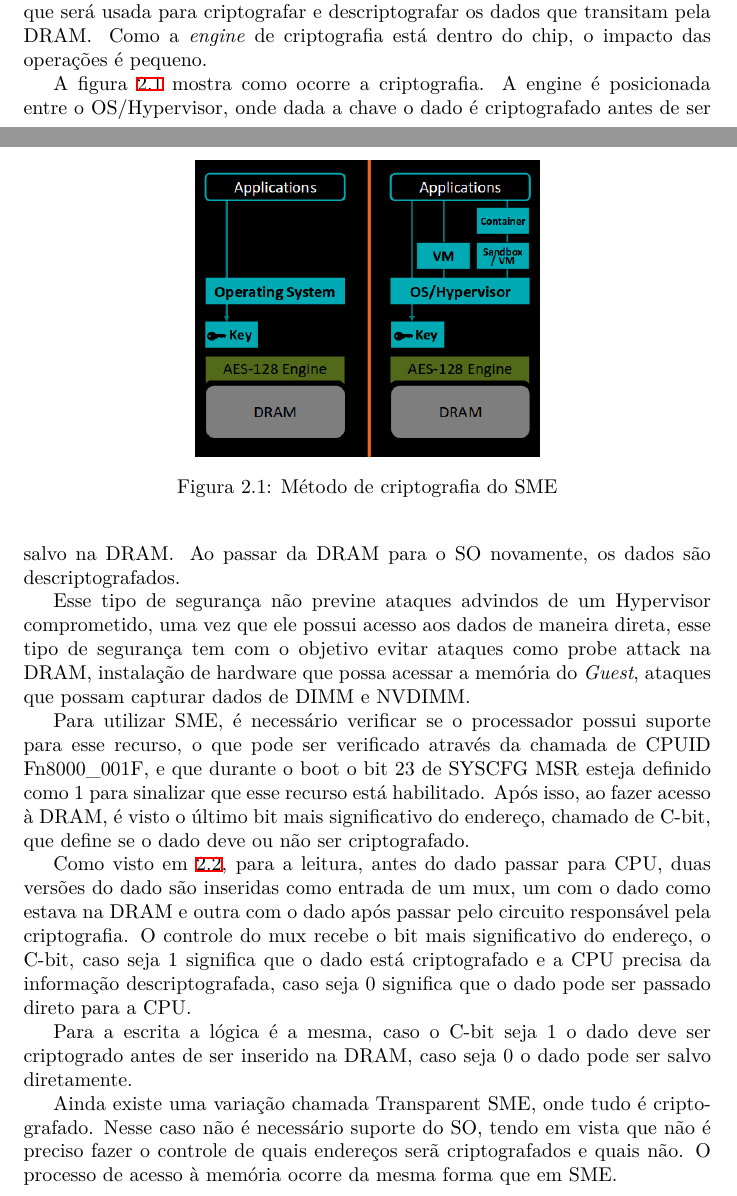
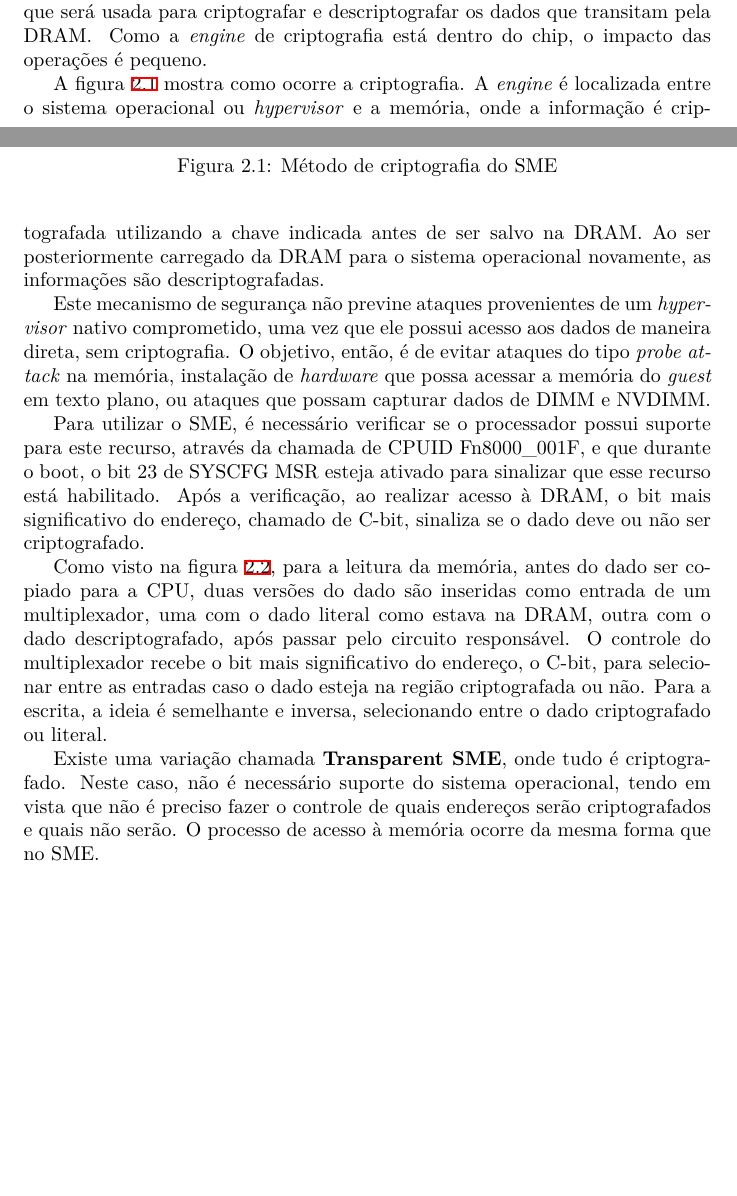
Before and after one commit to JPTIZ/ufsc-os-ii, a LaTeX document (seminar/presentation/report.tex): two parts of pages 5 and 6 of 13, joined at a grey line, cut so that both start at the same text, the shorter picture padded with empty space. Compiled offline with XeLaTeX.

Commit message:
Added missing seminar text

```diff
--- a/seminar/presentation/report.tex
+++ b/seminar/presentation/report.tex
@@ -117,23 +117,25 @@ das operações é pequeno.
     \caption{Método de criptografia do SME}\label{sme-1}
 \end{figure}
 
-A figura~\ref{sme-1} mostra como ocorre a criptografia. A engine é posicionada
-entre o OS/Hypervisor, onde dada a chave o dado é criptografado antes de ser
-salvo na DRAM\@. Ao passar da DRAM para o SO novamente, os dados são
-descriptografados.
+A figura~\ref{sme-1} mostra como ocorre a criptografia. A \textit{engine} é
+localizada entre o sistema operacional ou \textit{hypervisor} e a memória, onde
+a informação é criptografada utilizando a chave indicada antes de ser salvo na
+DRAM. Ao ser posteriormente carregado da DRAM para o sistema operacional
+novamente, as informações são descriptografadas.
 
-Esse tipo de segurança não previne ataques advindos de um Hypervisor
-comprometido, uma vez que ele possui acesso aos dados de maneira direta, esse
-tipo de segurança tem com o objetivo evitar ataques como probe attack na DRAM,
-instalação de hardware que possa acessar a memória do \textit{Guest}, ataques
-que possam capturar dados de DIMM e NVDIMM\@.
+Este mecanismo de segurança não previne ataques provenientes de um
+\textit{hypervisor} nativo comprometido, uma vez que ele possui acesso aos
+dados de maneira direta, sem criptografia. O objetivo, então, é de evitar
+ataques do tipo \textit{probe attack} na memória, instalação de
+\textit{hardware} que possa acessar a memória do \textit{guest} em texto plano,
+ou ataques que possam capturar dados de DIMM e NVDIMM.
 
-Para utilizar SME, é necessário verificar se o processador possui suporte para
-esse recurso, o que pode ser verificado através da chamada de CPUID
-Fn8000\_001F, e que durante o boot o bit 23 de SYSCFG MSR esteja definido como
-1 para sinalizar que esse recurso está habilitado. Após isso, ao fazer acesso à
-DRAM, é visto o último bit mais significativo do endereço, chamado de C-bit,
-que define se o dado deve ou não ser criptografado.
+Para utilizar o SME, é necessário verificar se o processador possui suporte
+para este recurso, através da chamada de CPUID Fn8000\_001F, e que durante o
+boot, o bit 23 de SYSCFG MSR esteja ativado para sinalizar que esse recurso
+está habilitado. Após a verificação, ao realizar acesso à DRAM, o bit mais
+significativo do endereço, chamado de C-bit, sinaliza se o dado deve ou não ser
+criptografado.
 
 \begin{figure}[h]
     \centering
@@ -141,22 +143,20 @@ que define se o dado deve ou não ser criptografado.
     \caption{Leitura e escrita no SME}\label{sme-read-write}
 \end{figure}
 
-Como visto em~\ref{sme-read-write}, para a leitura, antes do dado passar para
-CPU, duas versões do dado são inseridas como entrada de um mux, um com o dado
-como estava na DRAM e outra com o dado após passar pelo circuito responsável
-pela criptografia. O controle do mux recebe o bit mais significativo do
-endereço, o C-bit, caso seja 1 significa que o dado está criptografado e a CPU
-precisa da informação descriptografada, caso seja 0 significa que o dado pode
-ser passado direto para a CPU\@.
+Como visto na figura~\ref{sme-read-write}, para a leitura da memória, antes do
+dado ser copiado para a CPU, duas versões do dado são inseridas como entrada de
+um multiplexador, uma com o dado literal como estava na DRAM, outra com o dado
+descriptografado, após passar pelo circuito responsável. O controle do
+multiplexador recebe o bit mais significativo do endereço, o C-bit, para
+selecionar entre as entradas caso o dado esteja na região criptografada ou não.
+Para a escrita, a ideia é semelhante e inversa, selecionando entre o dado
+criptografado ou literal.
 
-Para a escrita a lógica é a mesma, caso o C-bit seja 1 o dado deve ser
-criptogrado antes de ser inserido na DRAM, caso seja 0 o dado pode ser salvo
-diretamente.
-
-Ainda existe uma variação chamada Transparent SME, onde tudo é criptografado.
-Nesse caso não é necessário suporte do SO, tendo em vista que não é preciso
-fazer o controle de quais endereços serã criptografados e quais não. O processo
-de acesso à memória ocorre da mesma forma que em SME\@.
+Existe uma variação chamada \textbf{Transparent SME}, onde tudo é
+criptografado. Neste caso, não é necessário suporte do sistema operacional,
+tendo em vista que não é preciso fazer o controle de quais endereços serão
+criptografados e quais não serão. O processo de acesso à memória ocorre da
+mesma forma que no SME.
 
 
 \section{Secure Encrypted Virtualization}
```
Also changed, not shown: seminar/presentation/report.tex (13 more changed lines).
